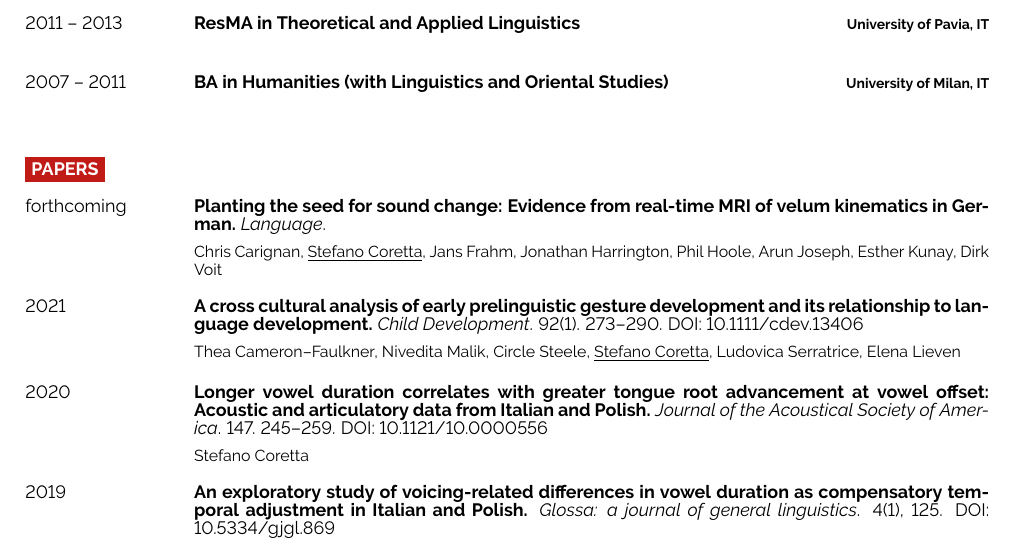
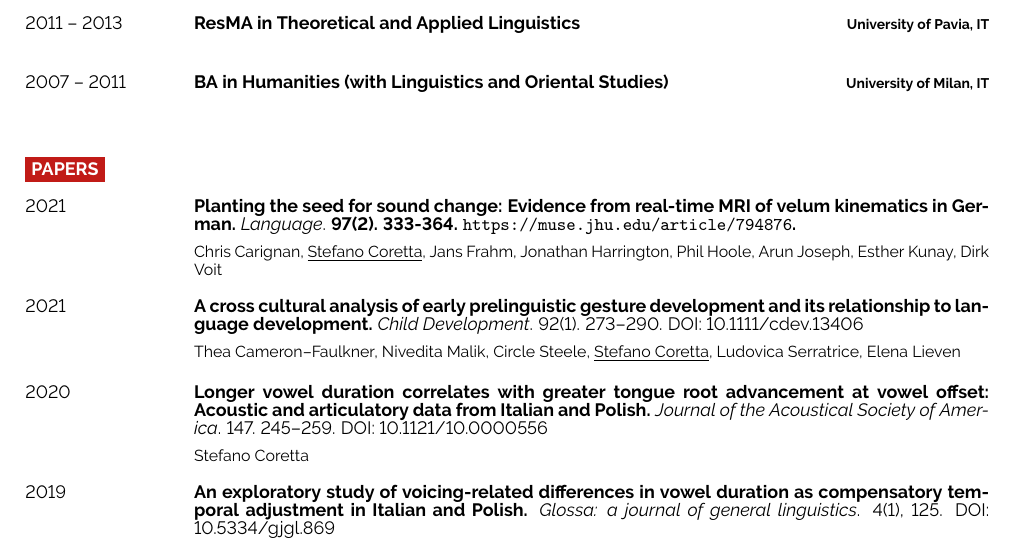
Before and after one commit to stefanocoretta/cv, a LaTeX CV (CorettaCV.tex): part of page 1 of 2, cut so that both start at the same text. Compiled offline with pdfLaTeX.

Commit message:
:recycle: - update cv

```diff
--- a/CorettaCV.tex
+++ b/CorettaCV.tex
@@ -149,8 +149,8 @@
 
 \begin{entrylist}
 	\entry
-		{forthcoming}
-		{Planting the seed for sound change: Evidence from real-time MRI of velum kinematics in German. \textnormal{\textit{Language}.} \vspace{0.5em}}
+		{2021}
+		{Planting the seed for sound change: Evidence from real-time MRI of velum kinematics in German. \textnormal{\textit{Language}.} 97(2). 333-364. \url{https://muse.jhu.edu/article/794876}. \vspace{0.5em}}
 		{}
 		{\small Chris Carignan, \underline{Stefano Coretta}, Jans Frahm, Jonathan Harrington, Phil Hoole, Arun Joseph, Esther Kunay, Dirk Voit}
 	\entry
```
Also changed, not shown: CorettaCV.pdf.
